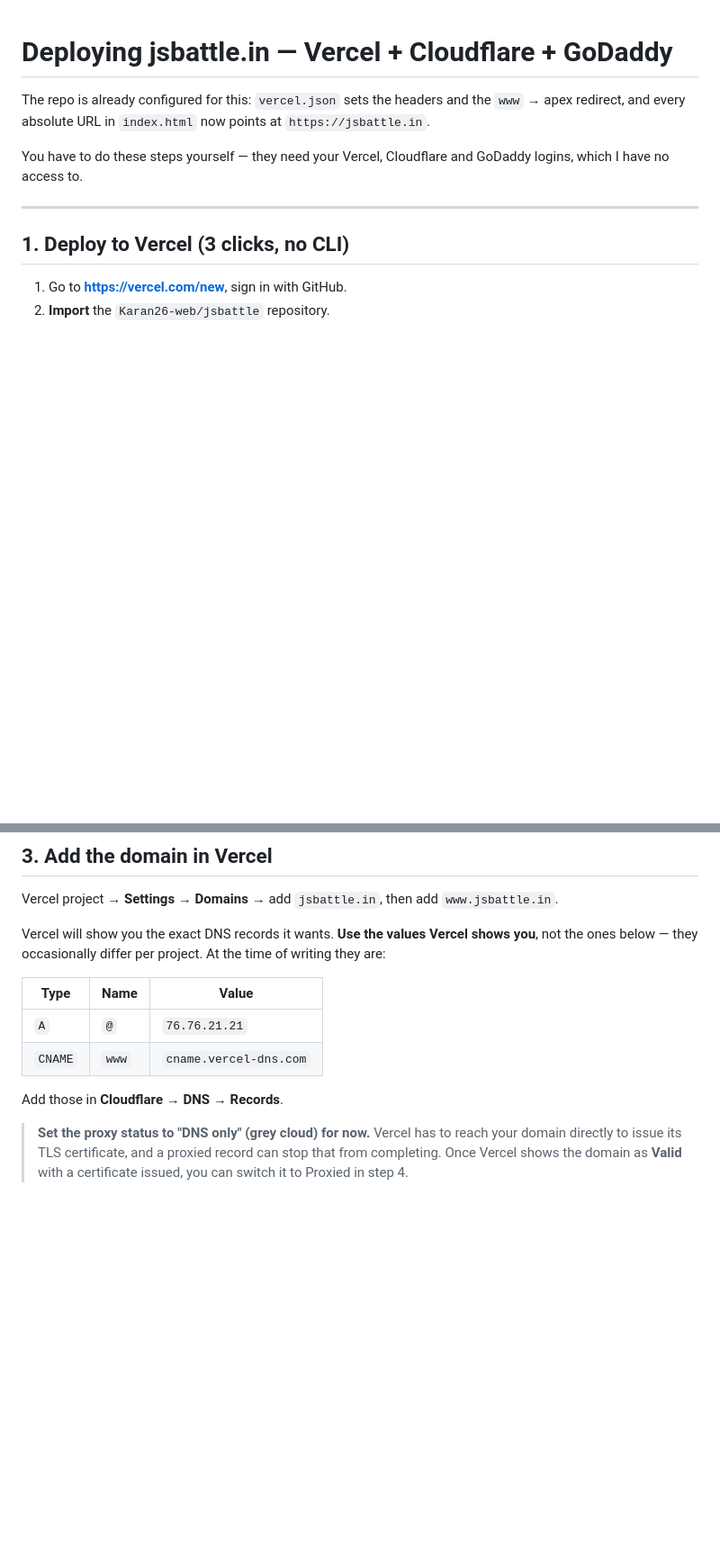
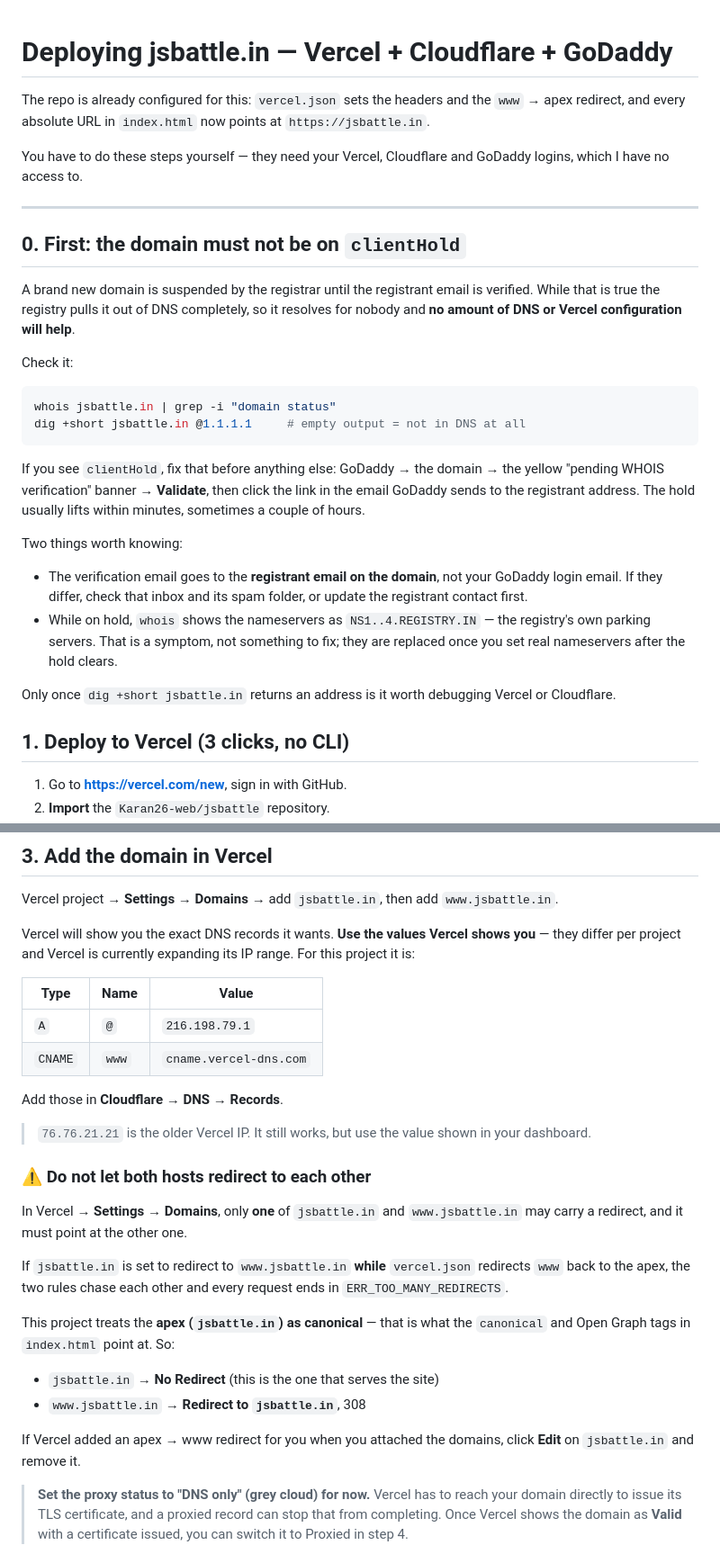
Before and after one commit to Karan26-web/jsbattle, a Markdown page: DEPLOY-DOMAIN.md, 2 parts joined by grey strips. Shown at 90% size. GitHub-like rendering; blank space fills up the shorter version.

Commit message:
DEPLOY-DOMAIN: check clientHold first, correct Vercel IP, warn on redirect loop
jsbattle.in is currently on registry status clientHold pending WHOIS
verification, which removes it from DNS entirely — Vercel's 'Invalid
Configuration' is a downstream symptom, not the cause.

- Adds step 0 with the whois/dig check and the fix
- Corrects the apex A record to 216.198.79.1 (was the legacy 76.76.21.21)
- Warns that an apex->www redirect in Vercel combined with the www->apex rule in
  vercel.json produces an infinite redirect loop

Co-Authored-By: Claude Opus 5 (1M context) <noreply@anthropic.com>

````diff
--- a/DEPLOY-DOMAIN.md
+++ b/DEPLOY-DOMAIN.md
@@ -8,6 +8,36 @@ You have to do these steps yourself — they need your Vercel, Cloudflare and
 GoDaddy logins, which I have no access to.
 
 ---
+
+## 0. First: the domain must not be on `clientHold`
+
+A brand new domain is suspended by the registrar until the registrant email is
+verified. While that is true the registry pulls it out of DNS completely, so it
+resolves for nobody and **no amount of DNS or Vercel configuration will help**.
+
+Check it:
+
+```bash
+whois jsbattle.in | grep -i "domain status"
+dig +short jsbattle.in @1.1.1.1     # empty output = not in DNS at all
+```
+
+If you see `clientHold`, fix that before anything else: GoDaddy → the domain →
+the yellow "pending WHOIS verification" banner → **Validate**, then click the
+link in the email GoDaddy sends to the registrant address. The hold usually
+lifts within minutes, sometimes a couple of hours.
+
+Two things worth knowing:
+
+- The verification email goes to the **registrant email on the domain**, not
+  your GoDaddy login email. If they differ, check that inbox and its spam
+  folder, or update the registrant contact first.
+- While on hold, `whois` shows the nameservers as `NS1..4.REGISTRY.IN` — the
+  registry's own parking servers. That is a symptom, not something to fix; they
+  are replaced once you set real nameservers after the hold clears.
+
+Only once `dig +short jsbattle.in` returns an address is it worth debugging
+Vercel or Cloudflare.
 
 ## 1. Deploy to Vercel (3 clicks, no CLI)
 
@@ -38,15 +68,36 @@ Vercel project → **Settings** → **Domains** → add `jsbattle.in`, then add
 `www.jsbattle.in`.
 
 Vercel will show you the exact DNS records it wants. **Use the values Vercel
-shows you**, not the ones below — they occasionally differ per project. At the
-time of writing they are:
+shows you** — they differ per project and Vercel is currently expanding its IP
+range. For this project it is:
 
 | Type | Name | Value |
 | --- | --- | --- |
-| `A` | `@` | `76.76.21.21` |
+| `A` | `@` | `216.198.79.1` |
 | `CNAME` | `www` | `cname.vercel-dns.com` |
 
 Add those in **Cloudflare → DNS → Records**.
+
+> `76.76.21.21` is the older Vercel IP. It still works, but use the value shown
+> in your dashboard.
+
+### ⚠️ Do not let both hosts redirect to each other
+
+In Vercel → **Settings → Domains**, only **one** of `jsbattle.in` and
+`www.jsbattle.in` may carry a redirect, and it must point at the other one.
+
+If `jsbattle.in` is set to redirect to `www.jsbattle.in` **while** `vercel.json`
+redirects `www` back to the apex, the two rules chase each other and every
+request ends in `ERR_TOO_MANY_REDIRECTS`.
+
+This project treats the **apex (`jsbattle.in`) as canonical** — that is what the
+`canonical` and Open Graph tags in `index.html` point at. So:
+
+- `jsbattle.in` → **No Redirect** (this is the one that serves the site)
+- `www.jsbattle.in` → **Redirect to `jsbattle.in`**, 308
+
+If Vercel added an apex → www redirect for you when you attached the domains,
+click **Edit** on `jsbattle.in` and remove it.
 
 > **Set the proxy status to "DNS only" (grey cloud) for now.** Vercel has to
 > reach your domain directly to issue its TLS certificate, and a proxied record
````
Also changed, not shown: other parts of DEPLOY-DOMAIN.md (+2 -1 lines).
